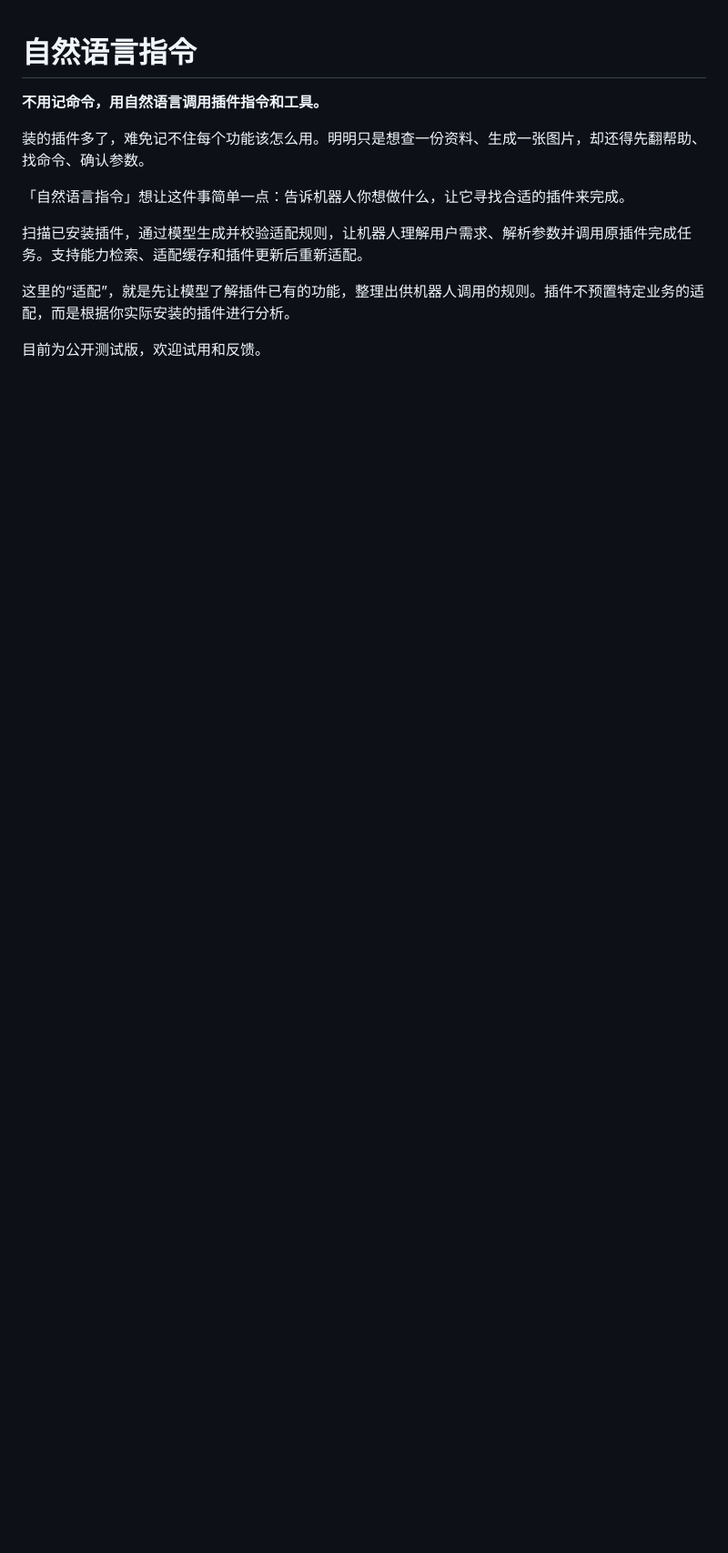
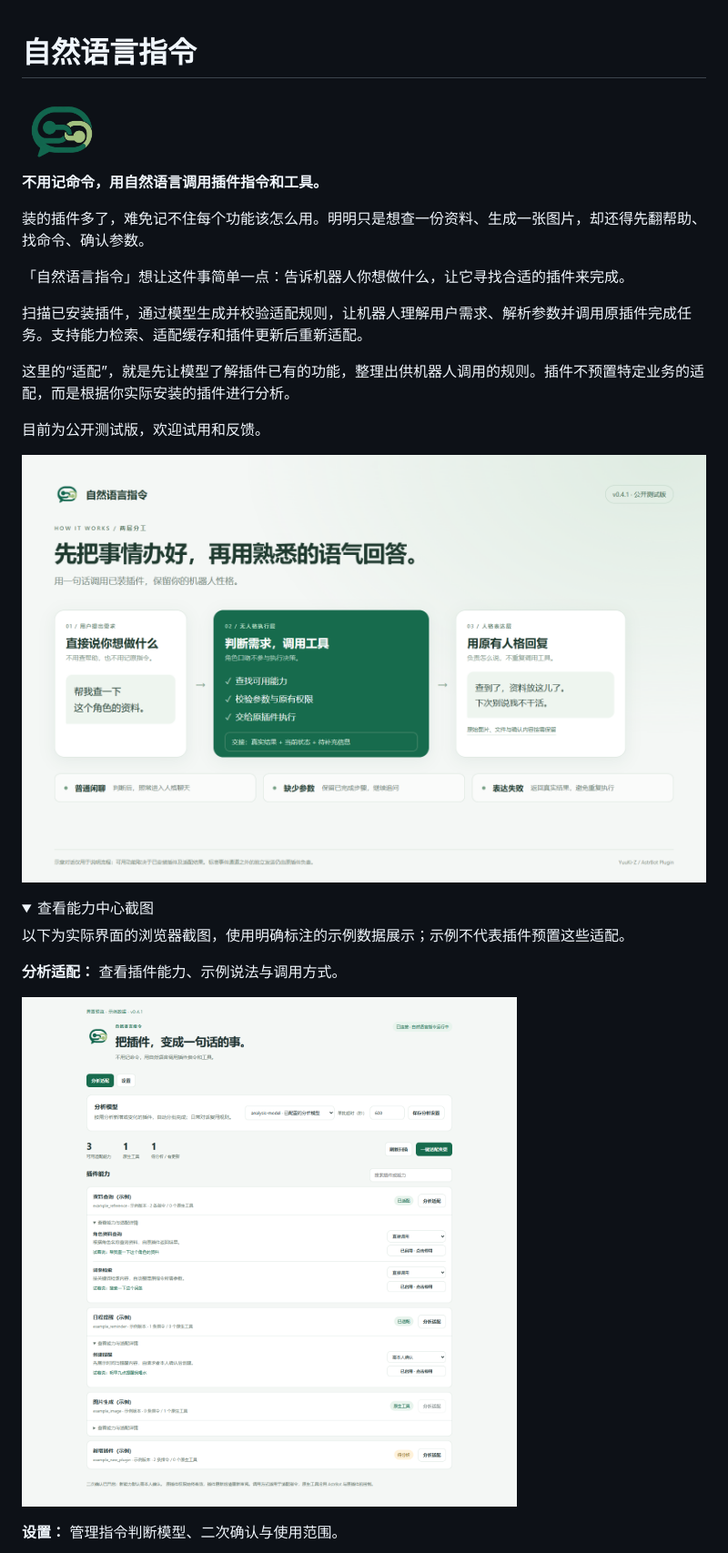
Before and after one commit to YuuKi-Z/astrbot_plugin_capability_bridge, a Markdown page: README.md, the part around the change printed below. Shown: that part at 91% size. Drawn GitHub-style; pictures changed too: docs/assets/capability-center.png (added), docs/assets/workflow-demo.png (added), logo.png (added); folded sections open; blank space fills up the shorter version.

```diff
--- a/README.md
+++ b/README.md
@@ -1,4 +1,6 @@
 # 自然语言指令
+
+<img src="logo.png" width="88" height="88" alt="自然语言指令 Logo">
 
 **不用记命令，用自然语言调用插件指令和工具。**
 
@@ -11,3 +13,17 @@
 这里的“适配”，就是先让模型了解插件已有的功能，整理出供机器人调用的规则。插件不预置特定业务的适配，而是根据你实际安装的插件进行分析。
 
 目前为公开测试版，欢迎试用和反馈。
+
+![自然语言指令的两层处理流程](docs/assets/workflow-demo.png)
+
+<details>
+<summary>查看能力中心截图</summary>
+
+以下为实际界面的浏览器截图，使用明确标注的示例数据展示；示例不代表插件预置这些适配。
+
+**分析适配：** 查看插件能力、示例说法与调用方式。
+
+![能力中心：分析适配](docs/assets/capability-center.png)
+
+**设置：** 管理指令判断模型、二次确认与使用范围。
+
```
Also changed, not shown: other parts of README.md (+5 -0 lines), CHANGELOG.md (+6 -0 lines), docs/assets/settings.png (added), 7 other files.
